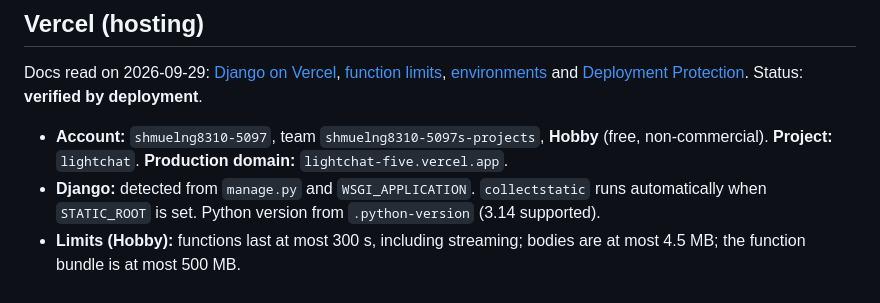
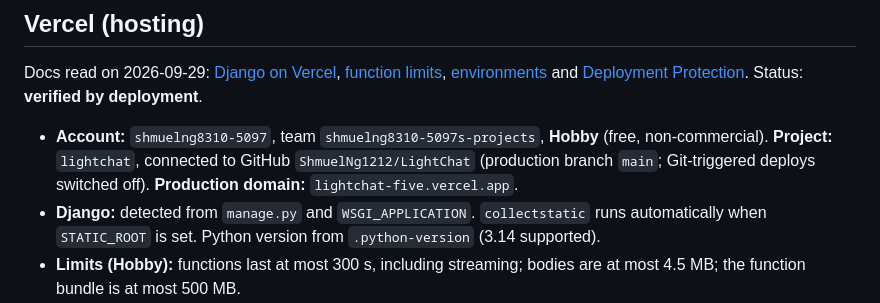
Before and after one commit to ShmuelNg1212/LightChat, a Markdown page: doc/wiki/external-dependencies.md, the part around the change. GitHub-like rendering.

```diff
--- a/doc/wiki/external-dependencies.md
+++ b/doc/wiki/external-dependencies.md
@@ -91,7 +91,7 @@ Image inputs and provider file APIs are available. Files are private per account
 
 Docs read on 2026-09-29: [Django on Vercel](https://vercel.com/docs/frameworks/full-stack/django), [function limits](https://vercel.com/docs/functions/limitations), [environments](https://vercel.com/docs/deployments/environments) and [Deployment Protection](https://vercel.com/docs/deployment-protection). Status: **verified by deployment**.
 
-- **Account:** `shmuelng8310-5097`, team `shmuelng8310-5097s-projects`, **Hobby** (free, non-commercial). **Project:** `lightchat`. **Production domain:** `lightchat-five.vercel.app`.
+- **Account:** `shmuelng8310-5097`, team `shmuelng8310-5097s-projects`, **Hobby** (free, non-commercial). **Project:** `lightchat`, connected to GitHub `ShmuelNg1212/LightChat` (production branch `main`; Git-triggered deploys switched off). **Production domain:** `lightchat-five.vercel.app`.
 - **Django:** detected from `manage.py` and `WSGI_APPLICATION`. `collectstatic` runs automatically when `STATIC_ROOT` is set. Python version from `.python-version` (3.14 supported).
 - **Limits (Hobby):** functions last at most 300 s, including streaming; bodies are at most 4.5 MB; the function bundle is at most 500 MB.
 - **Streaming:** Python WSGI streaming responses reach the browser incrementally (observed on 2026-09-29).
```
Also changed, not shown: doc/wiki/deployment.md (+1 -1 lines).
